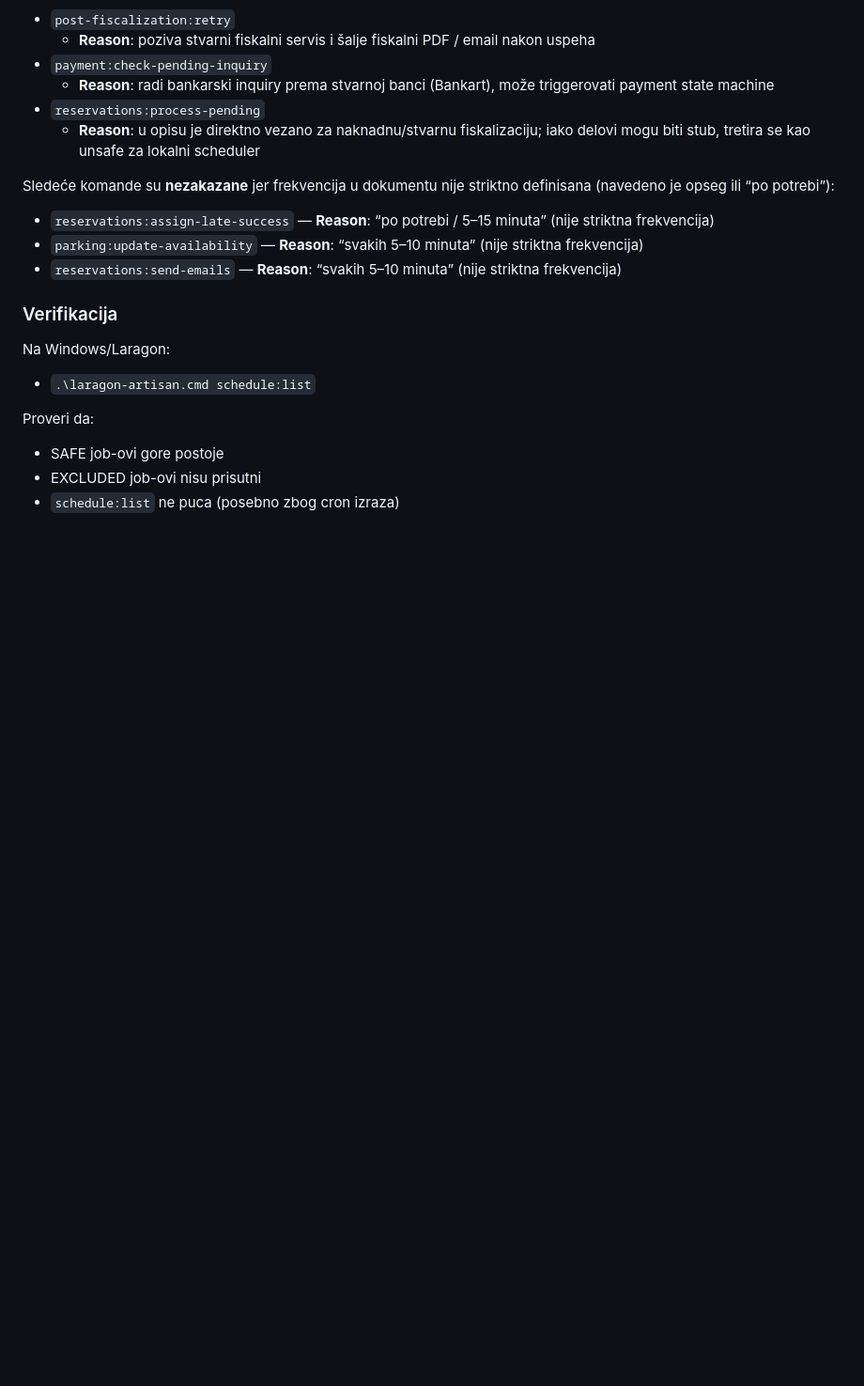
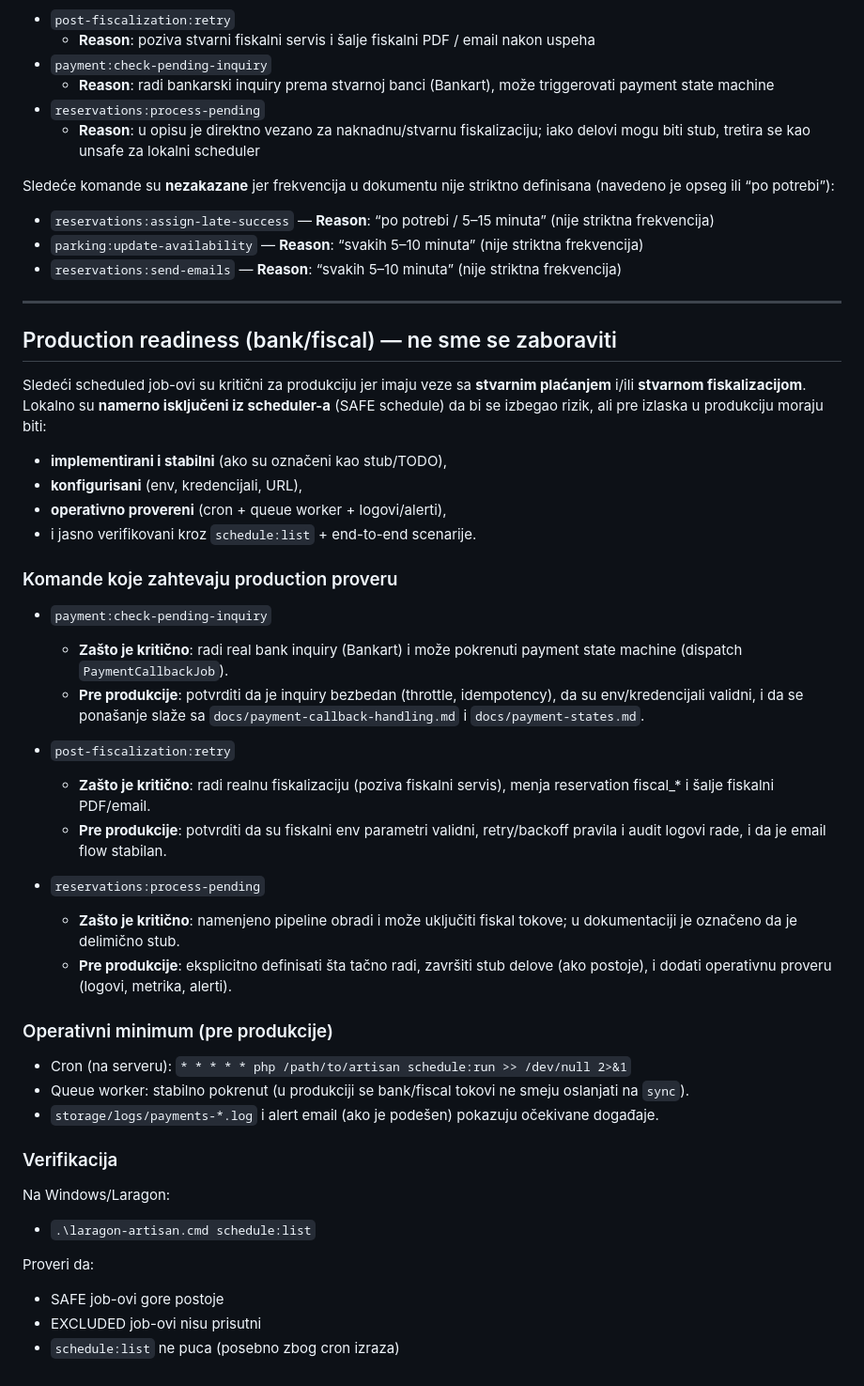
Before and after one commit to milenko-stojkovic/bus.kotor.me, a Markdown page: docs/cron-commands.md, the part around the change. Shown at 94% size. GitHub-like rendering; blank space fills up the shorter version.

Commit message:
docs: add bank/fiscal production readiness checklist
Make real payment/fiscal scheduled jobs explicitly flagged as required pre-production work.

Made-with: Cursor

```diff
--- a/docs/cron-commands.md
+++ b/docs/cron-commands.md
@@ -224,6 +224,37 @@ Sledeće komande su **nezakazane** jer frekvencija u dokumentu nije striktno def
 - `parking:update-availability` — **Reason**: “svakih 5–10 minuta” (nije striktna frekvencija)
 - `reservations:send-emails` — **Reason**: “svakih 5–10 minuta” (nije striktna frekvencija)
 
+---
+
+## Production readiness (bank/fiscal) — ne sme se zaboraviti
+
+Sledeći scheduled job-ovi su kritični za produkciju jer imaju veze sa **stvarnim plaćanjem** i/ili **stvarnom fiskalizacijom**. Lokalno su **namerno isključeni iz scheduler-a** (SAFE schedule) da bi se izbegao rizik, ali pre izlaska u produkciju moraju biti:
+
+- **implementirani i stabilni** (ako su označeni kao stub/TODO),
+- **konfigurisani** (env, kredencijali, URL),
+- **operativno provereni** (cron + queue worker + logovi/alerti),
+- i jasno verifikovani kroz `schedule:list` + end-to-end scenarije.
+
+### Komande koje zahtevaju production proveru
+
+- `payment:check-pending-inquiry`
+  - **Zašto je kritično**: radi real bank inquiry (Bankart) i može pokrenuti payment state machine (dispatch `PaymentCallbackJob`).
+  - **Pre produkcije**: potvrditi da je inquiry bezbedan (throttle, idempotency), da su env/kredencijali validni, i da se ponašanje slaže sa `docs/payment-callback-handling.md` i `docs/payment-states.md`.
+
+- `post-fiscalization:retry`
+  - **Zašto je kritično**: radi realnu fiskalizaciju (poziva fiskalni servis), menja reservation fiscal_* i šalje fiskalni PDF/email.
+  - **Pre produkcije**: potvrditi da su fiskalni env parametri validni, retry/backoff pravila i audit logovi rade, i da je email flow stabilan.
+
+- `reservations:process-pending`
+  - **Zašto je kritično**: namenjeno pipeline obradi i može uključiti fiskal tokove; u dokumentaciji je označeno da je delimično stub.
+  - **Pre produkcije**: eksplicitno definisati šta tačno radi, završiti stub delove (ako postoje), i dodati operativnu proveru (logovi, metrika, alerti).
+
+### Operativni minimum (pre produkcije)
+
+- Cron (na serveru): `* * * * * php /path/to/artisan schedule:run >> /dev/null 2>&1`
+- Queue worker: stabilno pokrenut (u produkciji se bank/fiscal tokovi ne smeju oslanjati na `sync`).
+- `storage/logs/payments-*.log` i alert email (ako je podešen) pokazuju očekivane događaje.
+
 ### Verifikacija
 
 Na Windows/Laragon:
```
Also changed, not shown: docs/scheduled-tasks-overview.md (+2 -0 lines).
